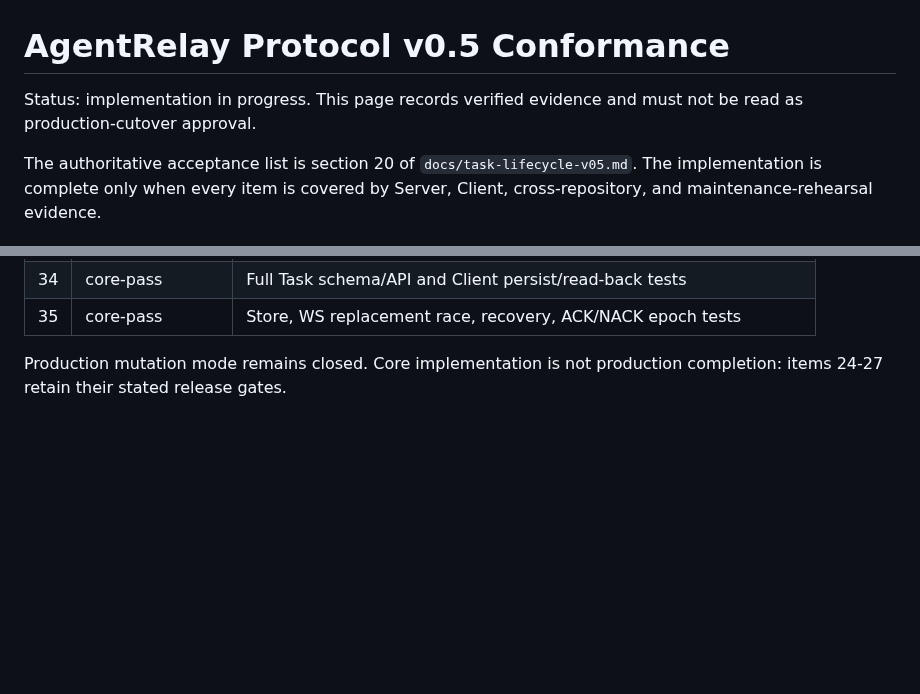
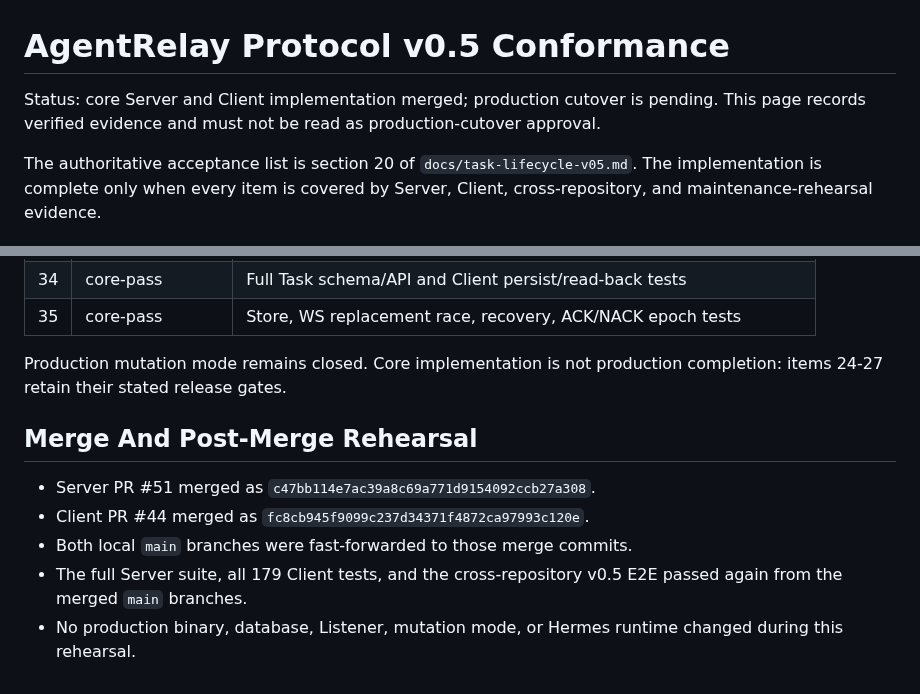
Before and after one commit to ZilingXie/agentRelay, a Markdown page: docs/protocol-v05-conformance.md, 2 parts joined by grey strips. Drawn GitHub-style; blank space fills up the shorter version.

Commit message:
Record Protocol v0.5 core merge

```diff
--- a/docs/protocol-v05-conformance.md
+++ b/docs/protocol-v05-conformance.md
@@ -1,7 +1,8 @@
 # AgentRelay Protocol v0.5 Conformance
 
-Status: implementation in progress. This page records verified evidence and
-must not be read as production-cutover approval.
+Status: core Server and Client implementation merged; production cutover is
+pending. This page records verified evidence and must not be read as
+production-cutover approval.
 
 The authoritative acceptance list is section 20 of
 `docs/task-lifecycle-v05.md`. The implementation is complete only when every
@@ -137,3 +138,13 @@ evidence source. `hermes-deferred` remains outside this core implementation.
 
 Production mutation mode remains closed. Core implementation is not production
 completion: items 24-27 retain their stated release gates.
+
+## Merge And Post-Merge Rehearsal
+
+- Server PR #51 merged as `c47bb114e7ac39a8c69a771d9154092ccb27a308`.
+- Client PR #44 merged as `fc8cb945f9099c237d34371f4872ca97993c120e`.
+- Both local `main` branches were fast-forwarded to those merge commits.
+- The full Server suite, all 179 Client tests, and the cross-repository v0.5
+  E2E passed again from the merged `main` branches.
+- No production binary, database, Listener, mutation mode, or Hermes runtime
+  changed during this rehearsal.
```
Also changed, not shown: server_plan.md (+3 -4 lines).
